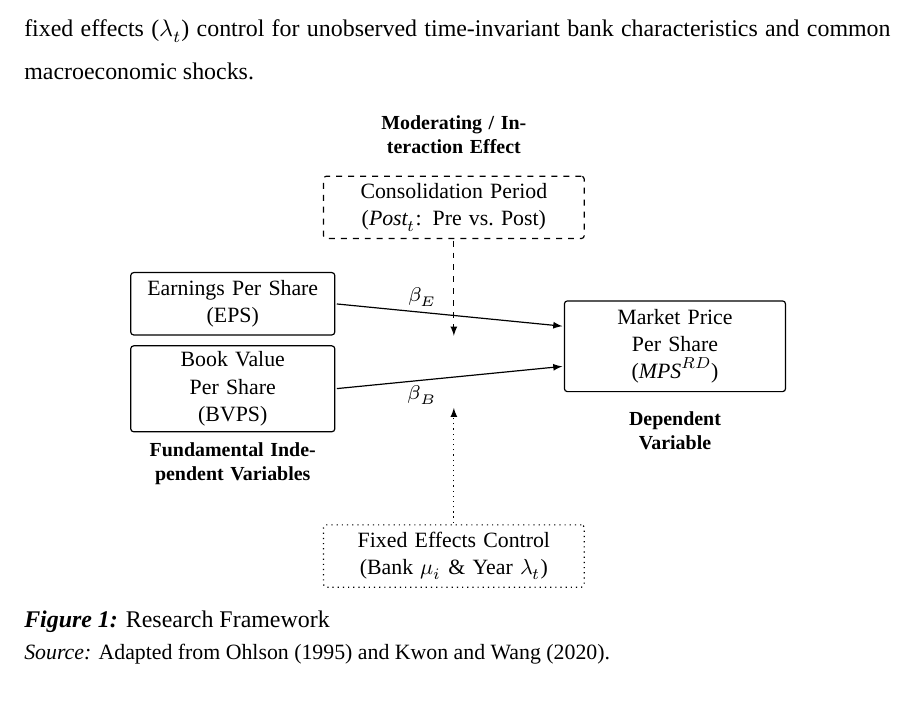
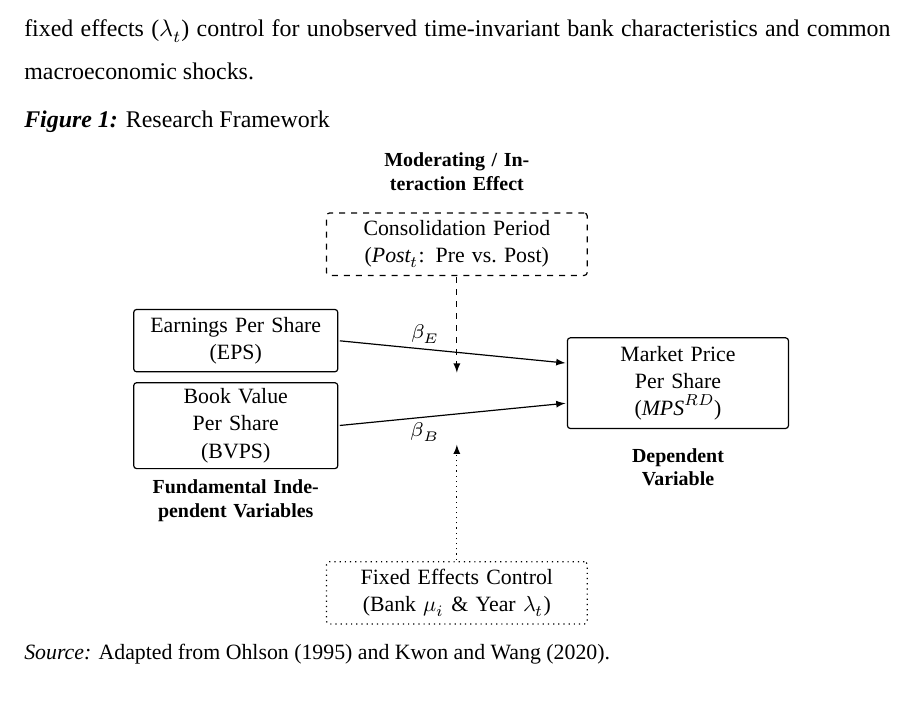
Before and after one commit to Luke23-45/verbose-chainsaw, a LaTeX document (src/proposal/main.tex, which reads src/proposal/figures/fig_framework.tex): part of page 16 of 25, cut so that both start at the same text. Compiled offline with XeLaTeX; a missing font is replaced by an installed copy or a similar font.

Commit message:
proposal: revert Figure 1 caption placement back to position=above

```diff
--- a/src/proposal/figures/fig_framework.tex
+++ b/src/proposal/figures/fig_framework.tex
@@ -1,6 +1,9 @@
 % Figure 1: Conceptual Research Framework
 \begin{figure}[!htbp]
 \centering
+\captionsetup{labelfont=it,textfont=normalfont,labelsep=colon,position=above,skip=4pt,singlelinecheck=false,justification=raggedright}
+\caption{Research Framework}
+\label{fig:framework}
 \begin{tikzpicture}[
   every node/.style={font=\small},
   box/.style={rectangle, draw=black, line width=0.6pt, rounded corners=1.5pt, fill=white,
@@ -61,10 +64,6 @@
     {Dependent Variable};
 
 \end{tikzpicture}
-\vspace{6pt}
-\captionsetup{labelfont=it,textfont=normalfont,labelsep=colon,position=below,skip=4pt,singlelinecheck=false,justification=raggedright}
-\caption{Research Framework}
-\label{fig:framework}
-\vspace{2pt}
+\par\vspace{4pt}
 {\raggedright\small \textit{Source:} Adapted from \citet{ohlson1995} and \citet{kwon2020}.\par}
 \end{figure}
```
